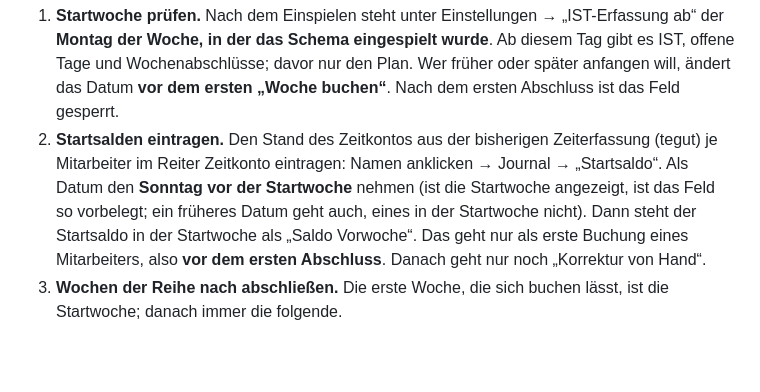
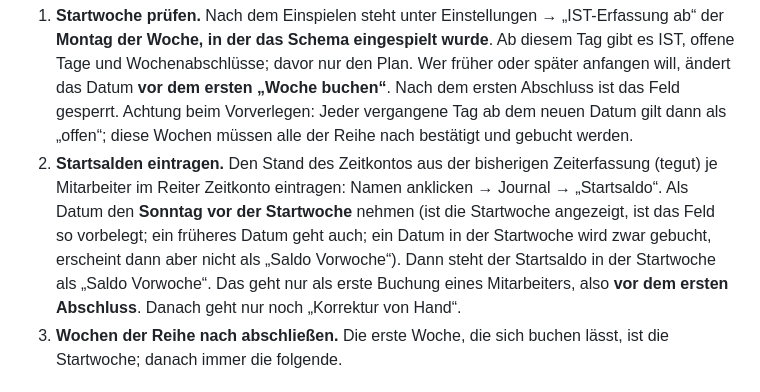
Before and after one commit to Urlaub2027/pep, a Markdown page: ANLEITUNG.md, the part around the change. Rendered like a GitHub page; blank space fills up the shorter version.

Commit message:
Anleitung: Startsaldo-Datum und Vorverlegen der IST-Erfassung genauer
Co-Authored-By: Claude Opus 5.5 <noreply@anthropic.com>

```diff
--- a/ANLEITUNG.md
+++ b/ANLEITUNG.md
@@ -72,11 +72,14 @@ Danach die Seite im Browser neu laden (Strg+F5), damit die neuen Dateien kommen.
    Ab diesem Tag gibt es IST, offene Tage und Wochenabschlüsse; davor nur den Plan.
    Wer früher oder später anfangen will, ändert das Datum **vor dem ersten
    „Woche buchen“**. Nach dem ersten Abschluss ist das Feld gesperrt.
+   Achtung beim Vorverlegen: Jeder vergangene Tag ab dem neuen Datum gilt dann als
+   „offen“; diese Wochen müssen alle der Reihe nach bestätigt und gebucht werden.
 2. **Startsalden eintragen.** Den Stand des Zeitkontos aus der bisherigen
    Zeiterfassung (tegut) je Mitarbeiter im Reiter Zeitkonto eintragen: Namen
    anklicken → Journal → „Startsaldo“. Als Datum den **Sonntag vor der Startwoche**
    nehmen (ist die Startwoche angezeigt, ist das Feld so vorbelegt; ein früheres
-   Datum geht auch, eines in der Startwoche nicht). Dann steht der Startsaldo in der
+   Datum geht auch; ein Datum in der Startwoche wird zwar gebucht, erscheint dann
+   aber nicht als „Saldo Vorwoche“). Dann steht der Startsaldo in der
    Startwoche als „Saldo Vorwoche“. Das geht nur als erste
    Buchung eines Mitarbeiters, also **vor dem ersten Abschluss**. Danach geht nur
    noch „Korrektur von Hand“.
```
